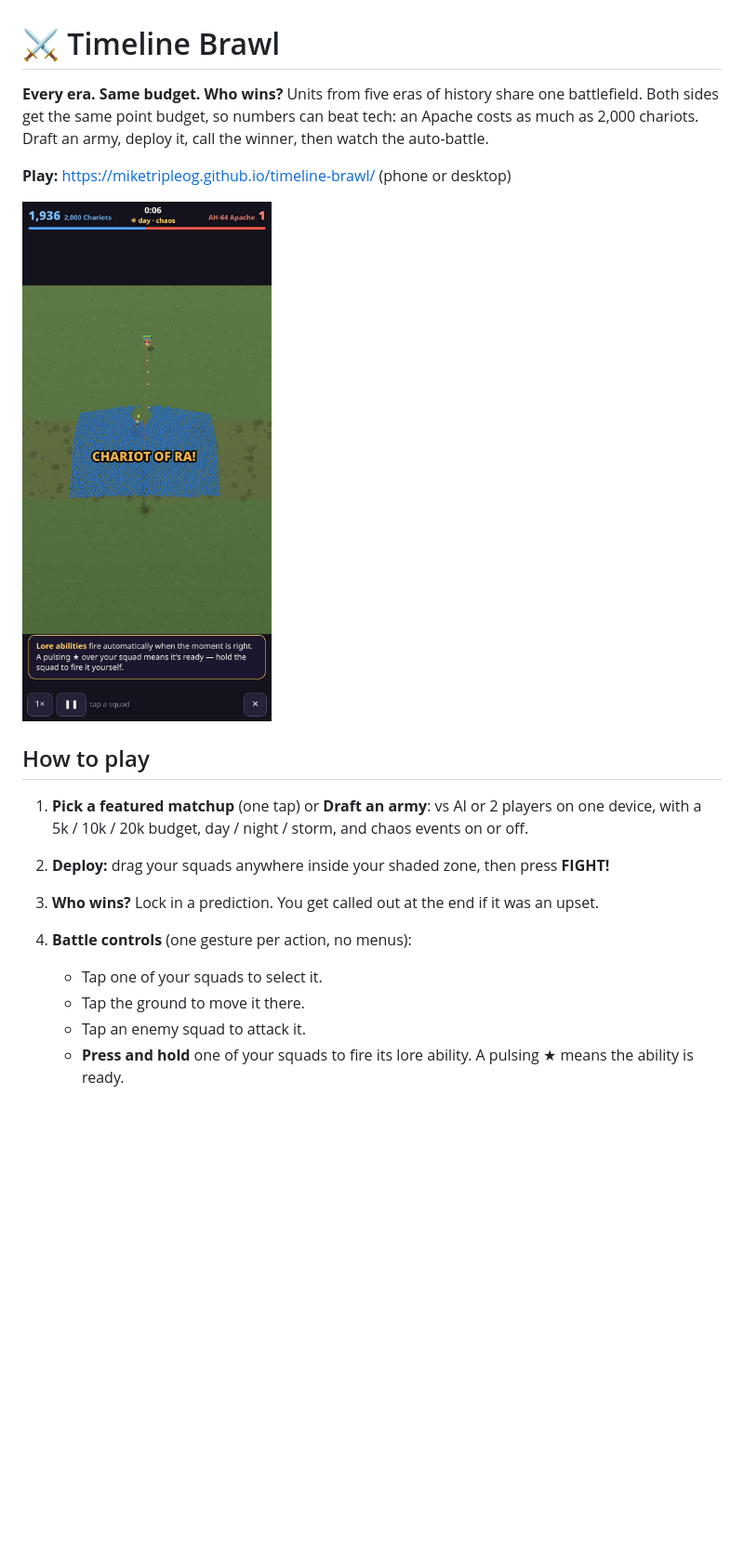
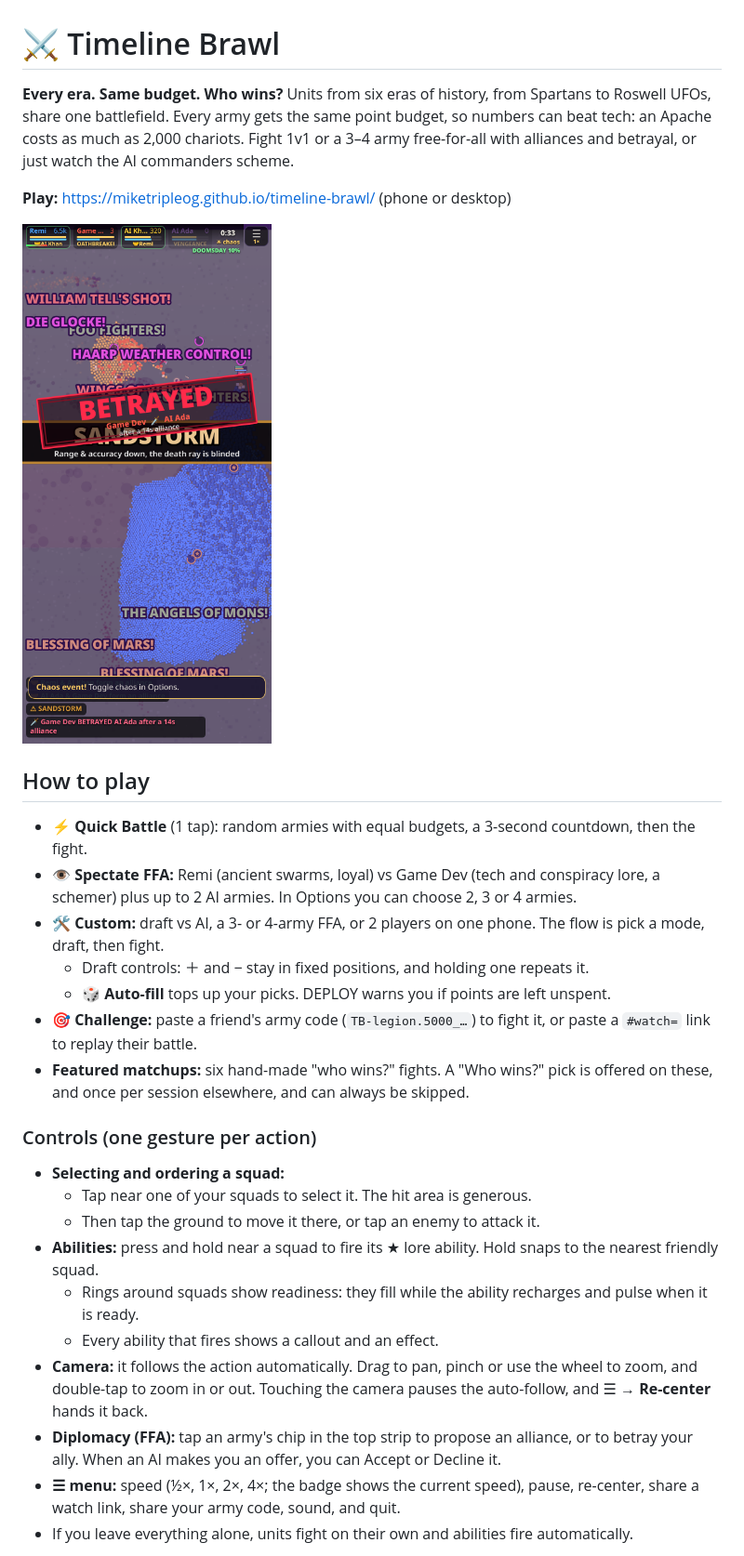
Before and after one commit to MikeTripleOG/timeline-brawl, a Markdown page: README.md, the part around one of its changes. Shown at 93% size. GitHub-like rendering; pictures changed too: screenshot.png; blank space fills up the shorter version.

```diff
--- a/README.md
+++ b/README.md
@@ -1,19 +1,29 @@
 # ⚔ Timeline Brawl
 
-**Every era. Same budget. Who wins?** Units from five eras of history share one battlefield. Both sides get the same point budget, so numbers can beat tech: an Apache costs as much as 2,000 chariots. Draft an army, deploy it, call the winner, then watch the auto-battle.
+**Every era. Same budget. Who wins?** Units from six eras of history, from Spartans to Roswell UFOs, share one battlefield. Every army gets the same point budget, so numbers can beat tech: an Apache costs as much as 2,000 chariots. Fight 1v1 or a 3–4 army free-for-all with alliances and betrayal, or just watch the AI commanders scheme.
 
 **Play:** https://miketripleog.github.io/timeline-brawl/ (phone or desktop)
 
 ![Mid-battle screenshot](screenshot.png)
 
 ## How to play
+- **⚡ Quick Battle** (1 tap): random armies with equal budgets, a 3-second countdown, then the fight.
+- **👁 Spectate FFA:** Remi (ancient swarms, loyal) vs Game Dev (tech and conspiracy lore, a schemer) plus up to 2 AI armies. In Options you can choose 2, 3 or 4 armies.
+- **🛠 Custom:** draft vs AI, a 3- or 4-army FFA, or 2 players on one phone. The flow is pick a mode, draft, then fight.
+  - Draft controls: ＋ and − stay in fixed positions, and holding one repeats it.
+  - 🎲 **Auto-fill** tops up your picks. DEPLOY warns you if points are left unspent.
+- **🎯 Challenge:** paste a friend's army code (`TB-legion.5000_…`) to fight it, or paste a `#watch=` link to replay their battle.
+- **Featured matchups:** six hand-made "who wins?" fights. A "Who wins?" pick is offered on these, and once per session elsewhere, and can always be skipped.
 
-1. **Pick a featured matchup** (one tap) or **Draft an army**: vs AI or 2 players on one device, with a 5k / 10k / 20k budget, day / night / storm, and chaos events on or off.
-2. **Deploy:** drag your squads anywhere inside your shaded zone, then press **FIGHT!**
-3. **Who wins?** Lock in a prediction. You get called out at the end if it was an upset.
-4. **Battle controls** (one gesture per action, no menus):
-   - Tap one of your squads to select it.
-   - Tap the ground to move it there.
-   - Tap an enemy squad to attack it.
-   - **Press and hold** one of your squads to fire its lore ability. A pulsing ★ means the ability is ready.
+### Controls (one gesture per action)
+- **Selecting and ordering a squad:**
+  - Tap near one of your squads to select it. The hit area is generous.
+  - Then tap the ground to move it there, or tap an enemy to attack it.
+- **Abilities:** press and hold near a squad to fire its ★ lore ability. Hold snaps to the nearest friendly squad.
+  - Rings around squads show readiness: they fill while the ability recharges and pulse when it is ready.
+  - Every ability that fires shows a callout and an effect.
+- **Camera:** it follows the action automatically. Drag to pan, pinch or use the wheel to zoom, and double-tap to zoom in or out. Touching the camera pauses the auto-follow, and ☰ → **Re-center** hands it back.
+- **Diplomacy (FFA):** tap an army's chip in the top strip to propose an alliance, or to betray your ally. When an AI makes you an offer, you can Accept or Decline it.
+- **☰ menu:** speed (½×, 1×, 2×, 4×; the badge shows the current speed), pause, re-center, share a watch link, share your army code, sound, and quit.
+- If you leave everything alone, units fight on their own and abilities fire automatically.
 
```
Also changed, not shown: other parts of README.md (+83 -58 lines), 16 other files.
